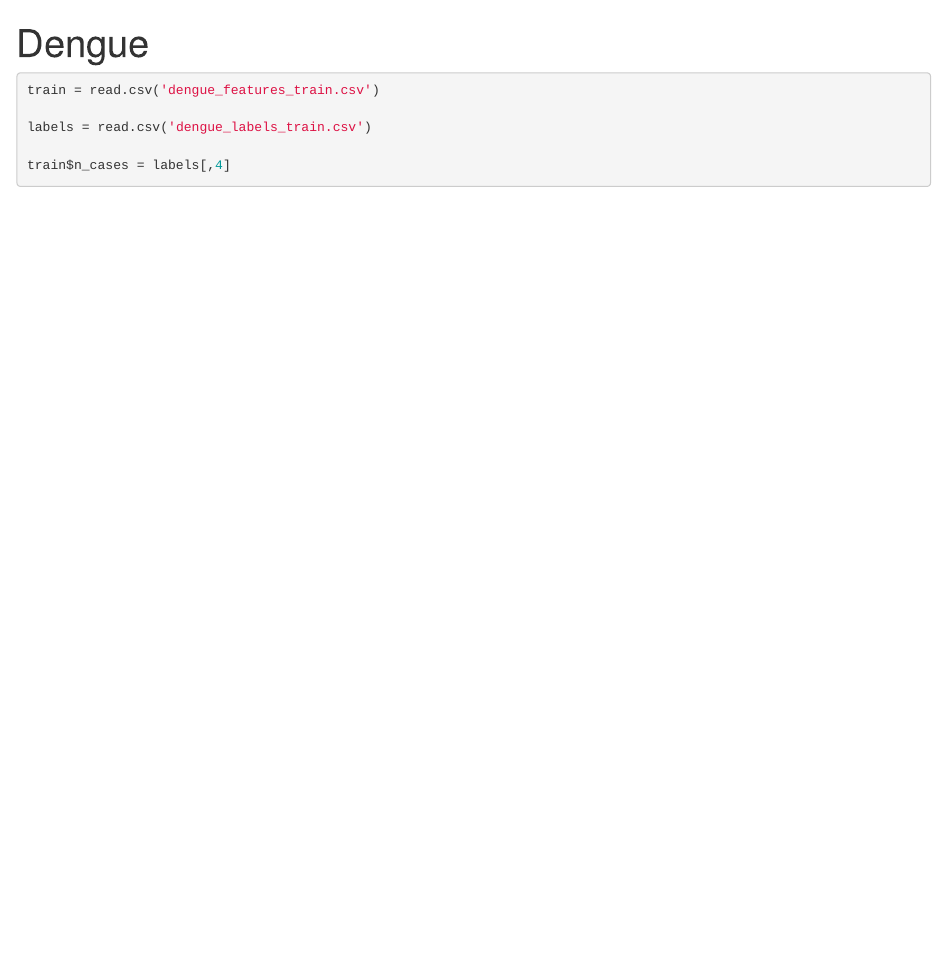
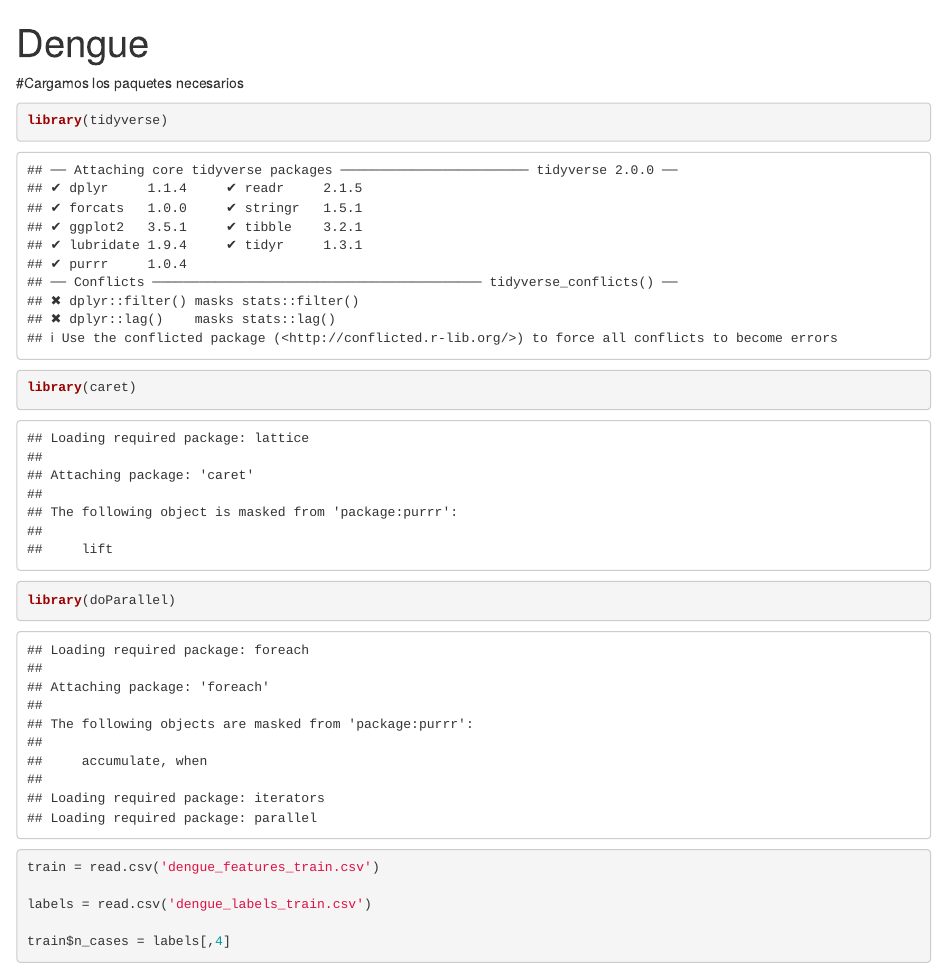
Before and after one commit to fv00/TrabajoDengue, an R Markdown document (Dengue.Rmd): the page in a window 1100 px wide, from its top. Rendered offline with R 4.5, knitr and Pandoc, with nearby package versions.

Commit message:
Update Dengue.Rmd

````diff
--- a/Dengue.Rmd
+++ b/Dengue.Rmd
@@ -6,6 +6,15 @@ output: html_document
 ```{r setup, include=FALSE}
 knitr::opts_chunk$set(echo = TRUE)
 ```
+
+#Cargamos los paquetes necesarios
+
+```{r}
+library(tidyverse)
+library(caret)
+library(doParallel)
+```
+
 
 
 ```{r}
````
